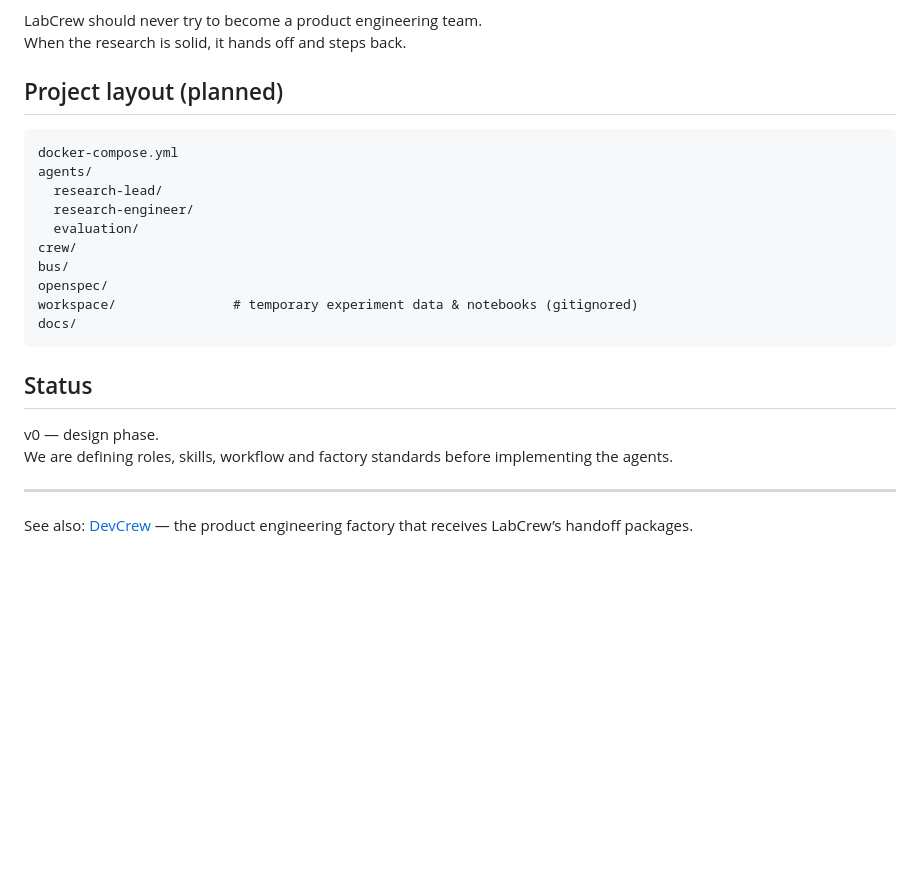
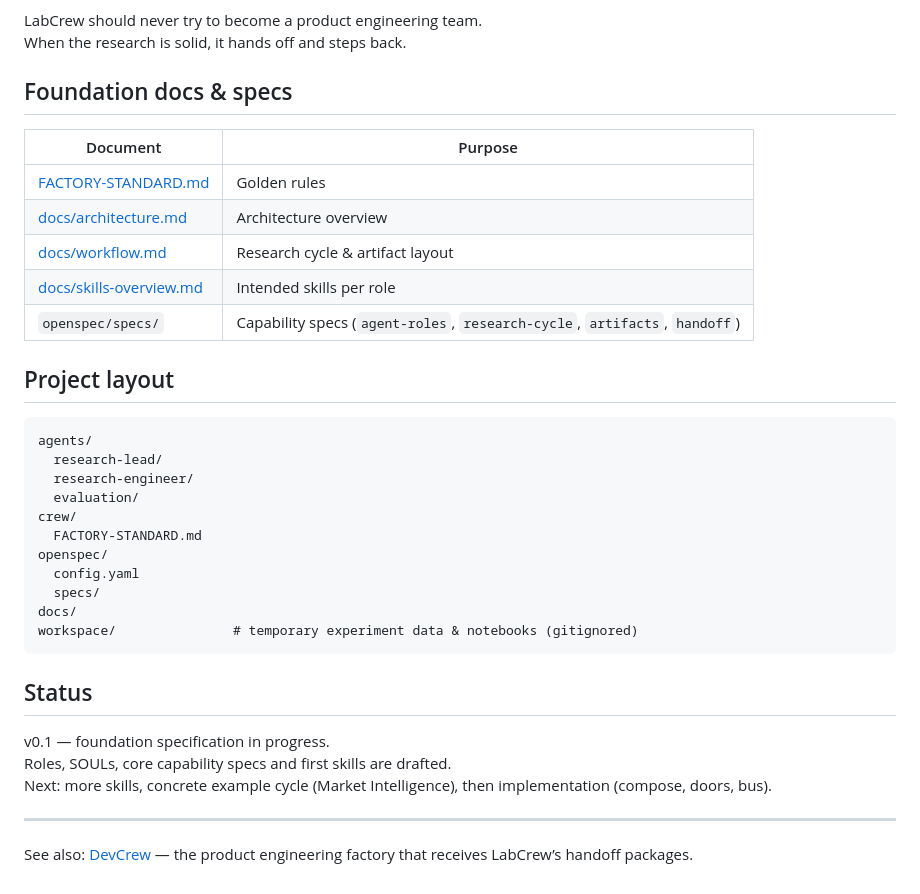
Before and after one commit to camorazrushimoe/lab-crew, a Markdown page: README.md, the part around the change. GitHub-like rendering; blank space fills up the shorter version.

Commit message:
Update README with current foundation status and links to specs

````diff
--- a/README.md
+++ b/README.md
@@ -79,25 +79,37 @@ No production databases, vector stores, or full pipelines until a hypothesis is
 LabCrew should never try to become a product engineering team.
 When the research is solid, it hands off and steps back.
 
-## Project layout (planned)
+## Foundation docs & specs
+
+| Document | Purpose |
+|----------|---------|
+| [FACTORY-STANDARD.md](crew/FACTORY-STANDARD.md) | Golden rules |
+| [docs/architecture.md](docs/architecture.md) | Architecture overview |
+| [docs/workflow.md](docs/workflow.md) | Research cycle & artifact layout |
+| [docs/skills-overview.md](docs/skills-overview.md) | Intended skills per role |
+| `openspec/specs/` | Capability specs (`agent-roles`, `research-cycle`, `artifacts`, `handoff`) |
+
+## Project layout
 
 ```
-docker-compose.yml
 agents/
   research-lead/
   research-engineer/
   evaluation/
 crew/
-bus/
+  FACTORY-STANDARD.md
 openspec/
+  config.yaml
+  specs/
+docs/
 workspace/               # temporary experiment data & notebooks (gitignored)
-docs/
 ```
 
 ## Status
 
-v0 — design phase.
-We are defining roles, skills, workflow and factory standards before implementing the agents.
+v0.1 — foundation specification in progress.
+Roles, SOULs, core capability specs and first skills are drafted.
+Next: more skills, concrete example cycle (Market Intelligence), then implementation (compose, doors, bus).
 
 ---
 
````
